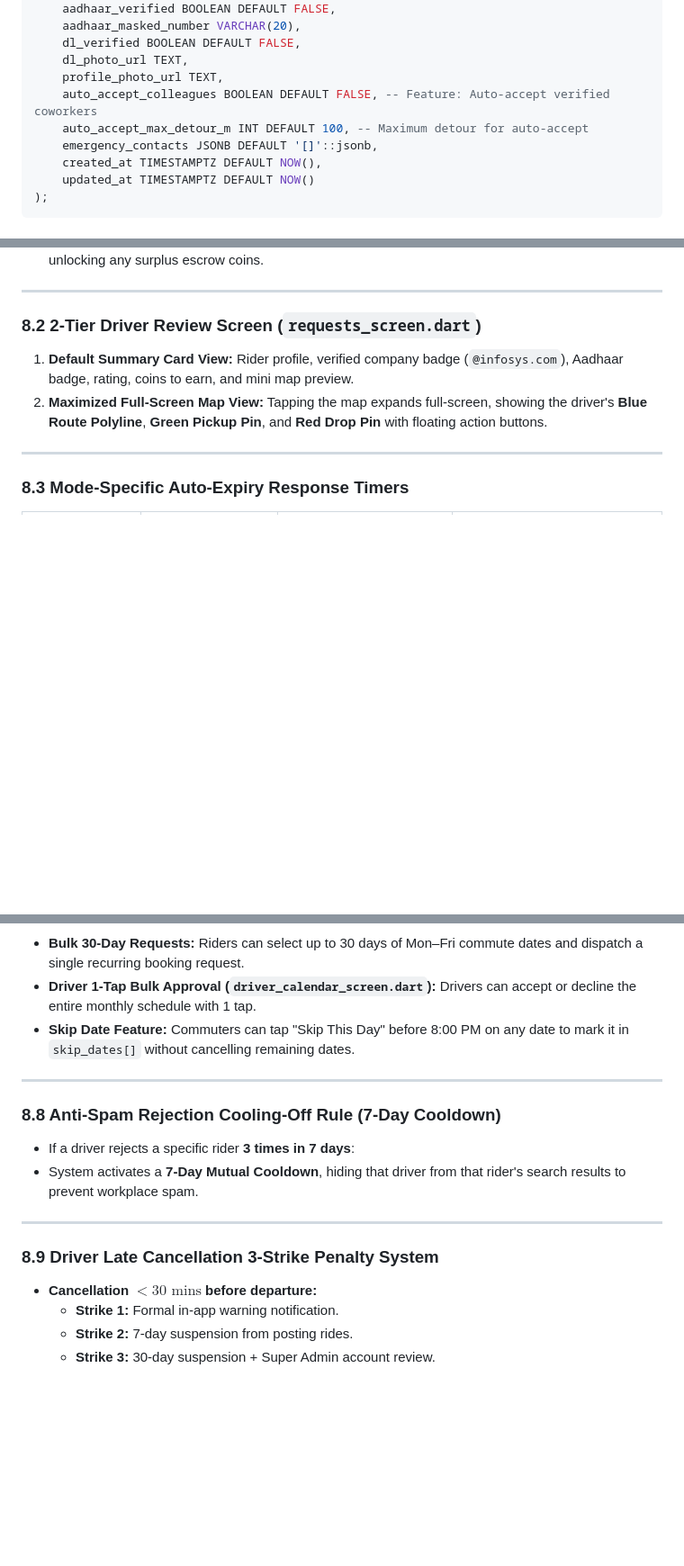
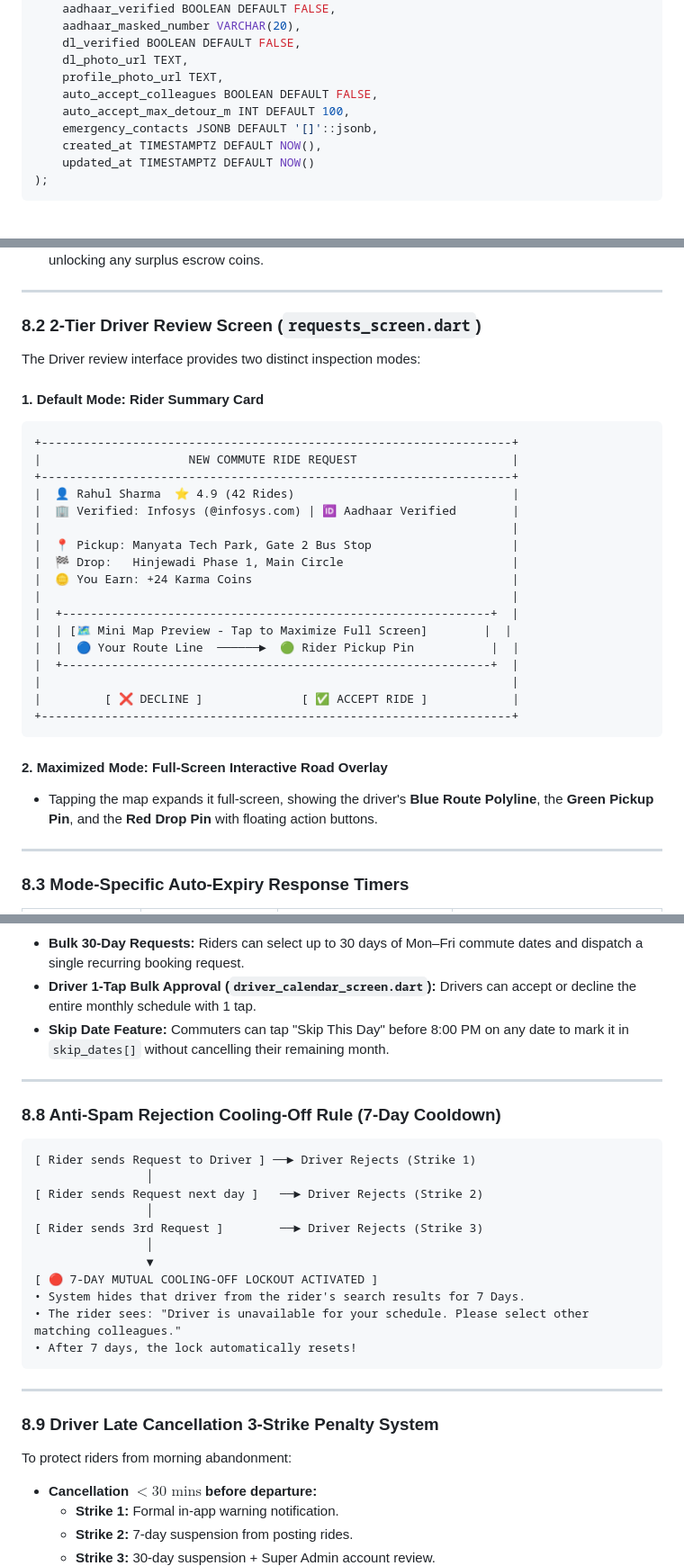
Before and after one commit to ShreeQuality/CorporatePoolingApp, a Markdown page: docs/SRS_Document.md, 3 parts joined by grey strips. Shown at 90% size. Drawn GitHub-style; blank space fills up the shorter version.

````diff
--- a/docs/SRS_Document.md
+++ b/docs/SRS_Document.md
@@ -152,8 +152,8 @@ CREATE TABLE public.users (
     dl_verified BOOLEAN DEFAULT FALSE,
     dl_photo_url TEXT,
     profile_photo_url TEXT,
-    auto_accept_colleagues BOOLEAN DEFAULT FALSE, -- Feature: Auto-accept verified coworkers
-    auto_accept_max_detour_m INT DEFAULT 100, -- Maximum detour for auto-accept
+    auto_accept_colleagues BOOLEAN DEFAULT FALSE,
+    auto_accept_max_detour_m INT DEFAULT 100,
     emergency_contacts JSONB DEFAULT '[]'::jsonb,
     created_at TIMESTAMPTZ DEFAULT NOW(),
     updated_at TIMESTAMPTZ DEFAULT NOW()
@@ -506,8 +506,31 @@ $$\text{Total Score} = S_{\text{proximity}} (40) + S_{\text{trust}} (30) + S_{\t
 
 ### 8.2 2-Tier Driver Review Screen (`requests_screen.dart`)
 
-1. **Default Summary Card View:** Rider profile, verified company badge (`@infosys.com`), Aadhaar badge, rating, coins to earn, and mini map preview.
-2. **Maximized Full-Screen Map View:** Tapping the map expands full-screen, showing the driver's **Blue Route Polyline**, **Green Pickup Pin**, and **Red Drop Pin** with floating action buttons.
+The Driver review interface provides two distinct inspection modes:
+
+#### 1. Default Mode: Rider Summary Card
+```
++-------------------------------------------------------------------+
+|                     NEW COMMUTE RIDE REQUEST                      |
++-------------------------------------------------------------------+
+|  👤 Rahul Sharma  ⭐ 4.9 (42 Rides)                               |
+|  🏢 Verified: Infosys (@infosys.com) | 🆔 Aadhaar Verified        |
+|                                                                   |
+|  📍 Pickup: Manyata Tech Park, Gate 2 Bus Stop                    |
+|  🏁 Drop:   Hinjewadi Phase 1, Main Circle                        |
+|  🪙 You Earn: +24 Karma Coins                                     |
+|                                                                   |
+|  +-------------------------------------------------------------+  |
+|  | [🗺️ Mini Map Preview - Tap to Maximize Full Screen]        |  |
+|  |  🔵 Your Route Line  ──────►  🟢 Rider Pickup Pin           |  |
+|  +-------------------------------------------------------------+  |
+|                                                                   |
+|         [ ❌ DECLINE ]              [ ✅ ACCEPT RIDE ]            |
++-------------------------------------------------------------------+
+```
+
+#### 2. Maximized Mode: Full-Screen Interactive Road Overlay
+* Tapping the map expands it full-screen, showing the driver's **Blue Route Polyline**, the **Green Pickup Pin**, and the **Red Drop Pin** with floating action buttons.
 
 ---
 
@@ -549,16 +628,30 @@ $$\text{Total Score} = S_{\text{proximity}} (40) + S_{\text{trust}} (30) + S_{\t
 * **Bulk 30-Day Requests:** Riders can select up to 30 days of Mon–Fri commute dates and dispatch a single recurring booking request.
 * **Driver 1-Tap Bulk Approval (`driver_calendar_screen.dart`):** Drivers can accept or decline the entire monthly schedule with 1 tap.
-* **Skip Date Feature:** Commuters can tap "Skip This Day" before 8:00 PM on any date to mark it in `skip_dates[]` without cancelling remaining dates.
+* **Skip Date Feature:** Commuters can tap "Skip This Day" before 8:00 PM on any date to mark it in `skip_dates[]` without cancelling their remaining month.
 
 ---
 
 ### 8.8 Anti-Spam Rejection Cooling-Off Rule (7-Day Cooldown)
-* If a driver rejects a specific rider **3 times in 7 days**:
-* System activates a **7-Day Mutual Cooldown**, hiding that driver from that rider's search results to prevent workplace spam.
+
+```
+[ Rider sends Request to Driver ] ──► Driver Rejects (Strike 1)
+                │
+[ Rider sends Request next day ]   ──► Driver Rejects (Strike 2)
+                │
+[ Rider sends 3rd Request ]        ──► Driver Rejects (Strike 3)
+                │
+                ▼
+[ 🔴 7-DAY MUTUAL COOLING-OFF LOCKOUT ACTIVATED ]
+• System hides that driver from the rider's search results for 7 Days.
+• The rider sees: "Driver is unavailable for your schedule. Please select other matching colleagues."
+• After 7 days, the lock automatically resets!
+```
 
 ---
 
 ### 8.9 Driver Late Cancellation 3-Strike Penalty System
+
+To protect riders from morning abandonment:
 * **Cancellation $< 30\text{ mins}$ before departure:**
   * **Strike 1:** Formal in-app warning notification.
   * **Strike 2:** 7-day suspension from posting rides.
````
Also changed, not shown: other parts of docs/SRS_Document.md (+61 -5 lines).
